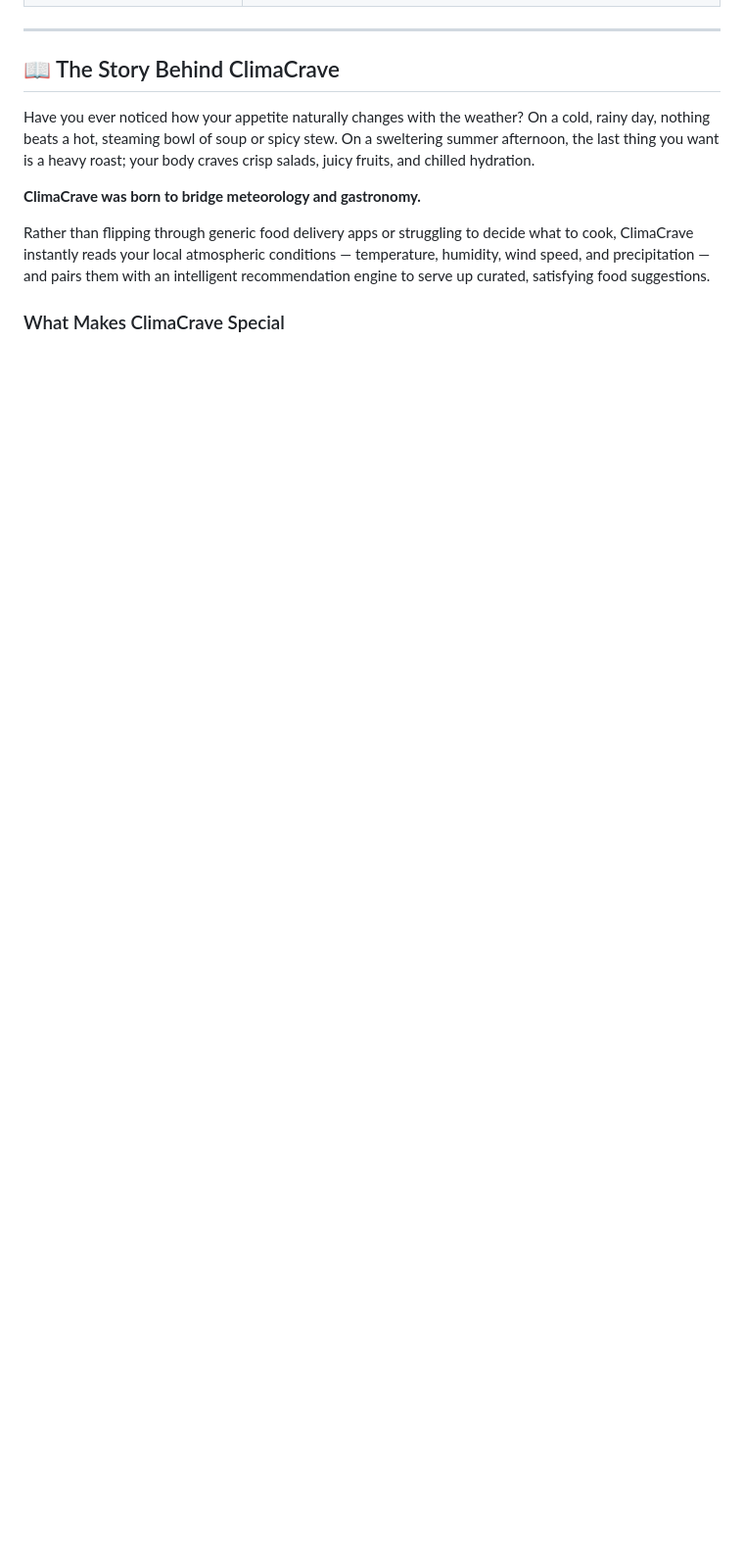
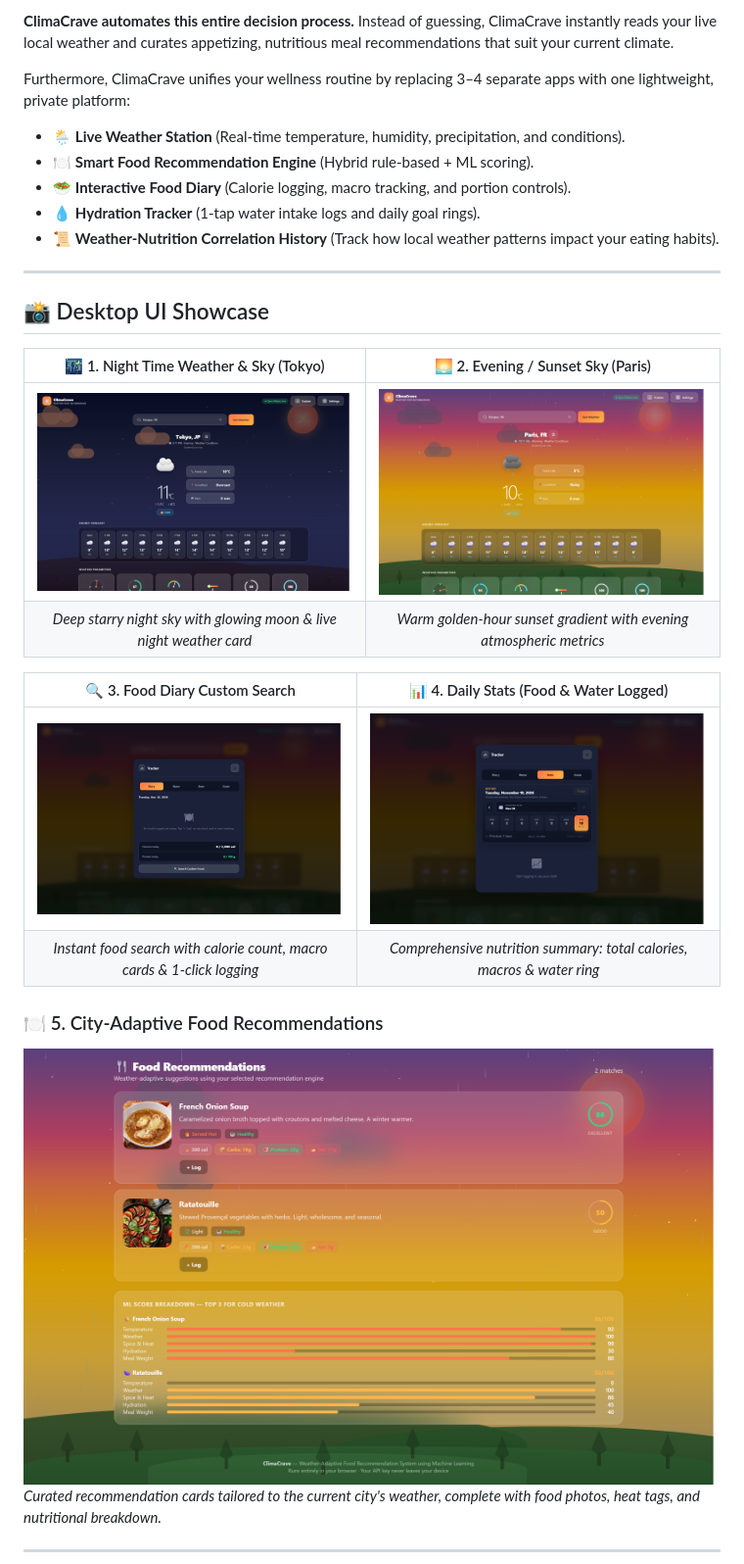
Before and after one commit to Lakshyadev247/ClimaCrave, a Markdown page: README.md, the part around one of its changes. Shown at 98% size. Rendered like a GitHub page; pictures changed too: screenshots/01-night-sky-tokyo.png (added), screenshots/02-evening-sky-paris.png (added), screenshots/03-diary-food-search.png (added); folded sections open; blank space fills up the shorter version.

Commit message:
docs: set version to v1.0.0-beta and update UI showcase with custom screenshots

```diff
--- a/README.md
+++ b/README.md
@@ -34,15 +25,30 @@
 
-</details>
+**ClimaCrave automates this entire decision process.** Instead of guessing, ClimaCrave instantly reads your live local weather and curates appetizing, nutritious meal recommendations that suit your current climate.
+
+Furthermore, ClimaCrave unifies your wellness routine by replacing 3–4 separate apps with one lightweight, private platform:
+* 🌦️ **Live Weather Station** (Real-time temperature, humidity, precipitation, and conditions).
+* 🍽️ **Smart Food Recommendation Engine** (Hybrid rule-based + ML scoring).
+* 🥗 **Interactive Food Diary** (Calorie logging, macro tracking, and portion controls).
+* 💧 **Hydration Tracker** (1-tap water intake logs and daily goal rings).
+* 📜 **Weather-Nutrition Correlation History** (Track how local weather patterns impact your eating habits).
 
 ---
 
-## 📖 The Story Behind ClimaCrave
+## 📸 Desktop UI Showcase
 
-Have you ever noticed how your appetite naturally changes with the weather? On a cold, rainy day, nothing beats a hot, steaming bowl of soup or spicy stew. On a sweltering summer afternoon, the last thing you want is a heavy roast; your body craves crisp salads, juicy fruits, and chilled hydration.
+| 🌃 1. Night Time Weather & Sky (Tokyo) | 🌅 2. Evening / Sunset Sky (Paris) |
+| :---: | :---: |
+| ![Night Time Weather](screenshots/01-night-sky-tokyo.png) | ![Evening Sunset Sky](screenshots/02-evening-sky-paris.png) |
+| *Deep starry night sky with glowing moon & live night weather card* | *Warm golden-hour sunset gradient with evening atmospheric metrics* |
 
-**ClimaCrave was born to bridge meteorology and gastronomy.**
+| 🔍 3. Food Diary Custom Search | 📊 4. Daily Stats (Food & Water Logged) |
+| :---: | :---: |
+| ![Food Diary Live Search](screenshots/03-diary-food-search.png) | ![Stats After Adding Food and Water](screenshots/04-stats-food-and-water.png) |
+| *Instant food search with calorie count, macro cards & 1-click logging* | *Comprehensive nutrition summary: total calories, macros & water ring* |
 
-Rather than flipping through generic food delivery apps or struggling to decide what to cook, ClimaCrave instantly reads your local atmospheric conditions — temperature, humidity, wind speed, and precipitation — and pairs them with an intelligent recommendation engine to serve up curated, satisfying food suggestions.
+### 🍽️ 5. City-Adaptive Food Recommendations
+![City Food Recommendations](screenshots/05-food-recommendations-city.png)
+*Curated recommendation cards tailored to the current city's weather, complete with food photos, heat tags, and nutritional breakdown.*
 
-### What Makes ClimaCrave Special
+---
 
```
Also changed, not shown: other parts of README.md (+76 -120 lines).
